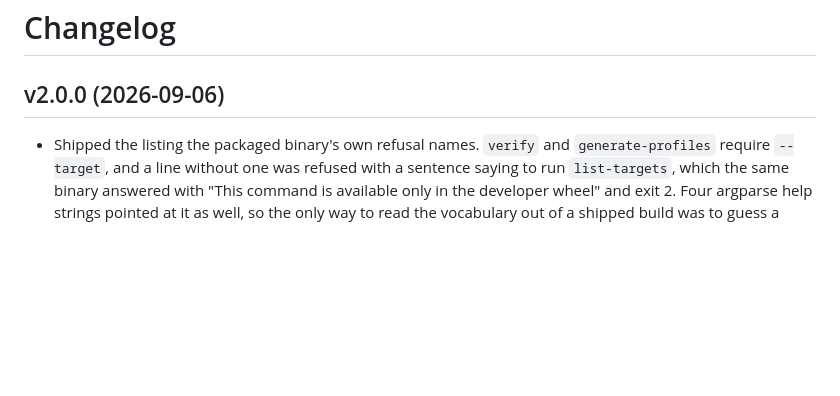
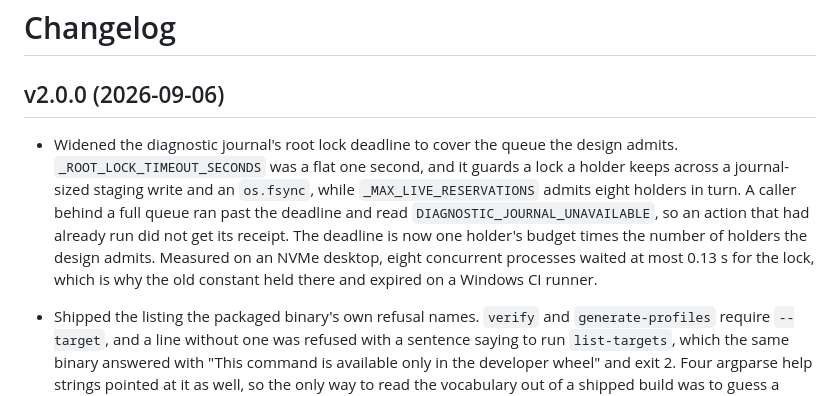
Before and after one commit to HarperZ9/calibrate-pro, a Markdown page: CHANGELOG.md, the part around the change. GitHub-like rendering; blank space fills up the shorter version.

Commit message:
docs: record the journal lock deadline change in the changelog
The deadline fix changes what a caller behind a busy root lock reads, so it
belongs in the release notes for the version that carries it rather than only
in the commit that made it.

Co-Authored-By: Claude Opus 5 <noreply@anthropic.com>

```diff
--- a/CHANGELOG.md
+++ b/CHANGELOG.md
@@ -2,6 +2,15 @@
 
 ## v2.0.0 (2026-09-06)
 
+- Widened the diagnostic journal's root lock deadline to cover the queue the design
+  admits. `_ROOT_LOCK_TIMEOUT_SECONDS` was a flat one second, and it guards a lock a
+  holder keeps across a journal-sized staging write and an `os.fsync`, while
+  `_MAX_LIVE_RESERVATIONS` admits eight holders in turn. A caller behind a full queue
+  ran past the deadline and read `DIAGNOSTIC_JOURNAL_UNAVAILABLE`, so an action that had
+  already run did not get its receipt. The deadline is now one holder's budget times the
+  number of holders the design admits. Measured on an NVMe desktop, eight concurrent
+  processes waited at most 0.13 s for the lock, which is why the old constant held there
+  and expired on a Windows CI runner.
 - Shipped the listing the packaged binary's own refusal names. `verify` and
   `generate-profiles` require `--target`, and a line without one was refused with a sentence
   saying to run `list-targets`, which the same binary answered with "This command is available
```
